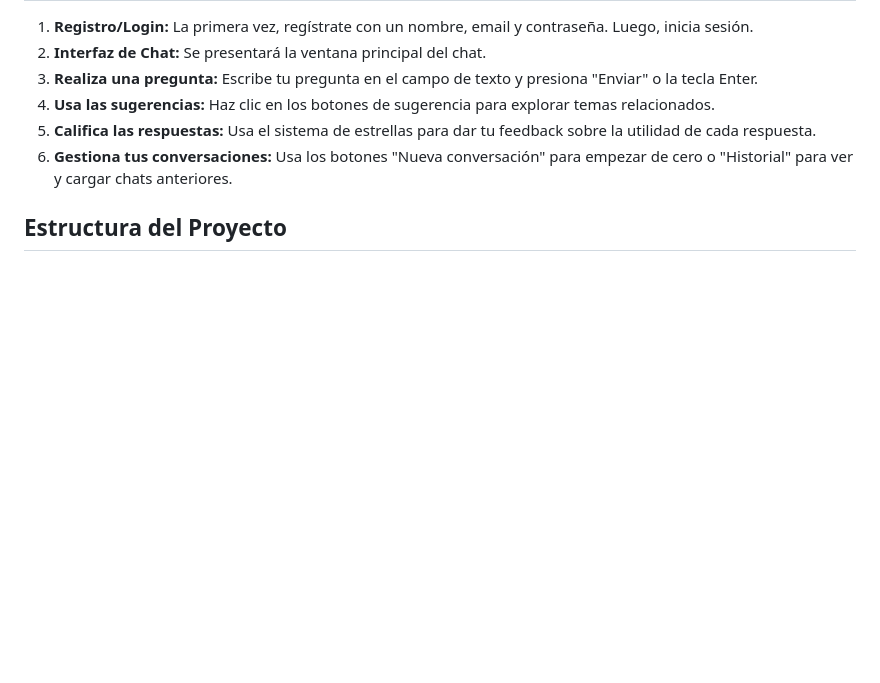
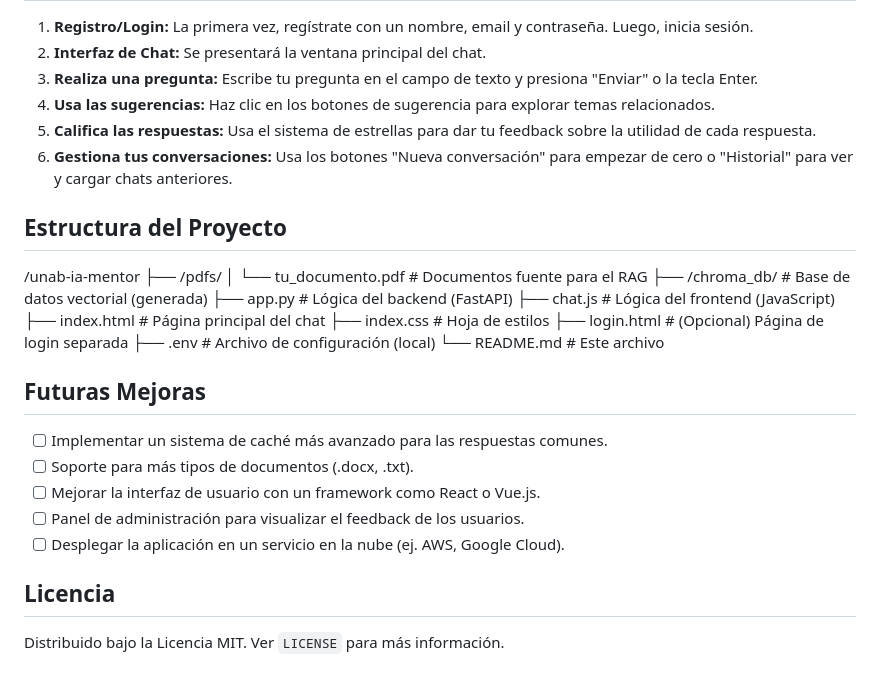
Before and after one commit to HakimRabi/chatbot-educativo, a Markdown page: README.md, the part around the change. Drawn GitHub-style; blank space fills up the shorter version.

```diff
--- a/README.md
+++ b/README.md
@@ -138,3 +138,27 @@ No requiere pasos adicionales. Simplemente abre `http://localhost:8000` en tu na
 6.  **Gestiona tus conversaciones:** Usa los botones "Nueva conversación" para empezar de cero o "Historial" para ver y cargar chats anteriores.
 
 ## Estructura del Proyecto
+/unab-ia-mentor
+├── /pdfs/
+│   └── tu_documento.pdf       # Documentos fuente para el RAG
+├── /chroma_db/                # Base de datos vectorial (generada)
+├── app.py                     # Lógica del backend (FastAPI)
+├── chat.js                    # Lógica del frontend (JavaScript)
+├── index.html                 # Página principal del chat
+├── index.css                  # Hoja de estilos
+├── login.html                 # (Opcional) Página de login separada
+├── .env                       # Archivo de configuración (local)
+└── README.md                  # Este archivo
+
+
+## Futuras Mejoras
+
+- [ ] Implementar un sistema de caché más avanzado para las respuestas comunes.
+- [ ] Soporte para más tipos de documentos (.docx, .txt).
+- [ ] Mejorar la interfaz de usuario con un framework como React o Vue.js.
+- [ ] Panel de administración para visualizar el feedback de los usuarios.
+- [ ] Desplegar la aplicación en un servicio en la nube (ej. AWS, Google Cloud).
+
+## Licencia
+
+Distribuido bajo la Licencia MIT. Ver `LICENSE` para más información.
```
